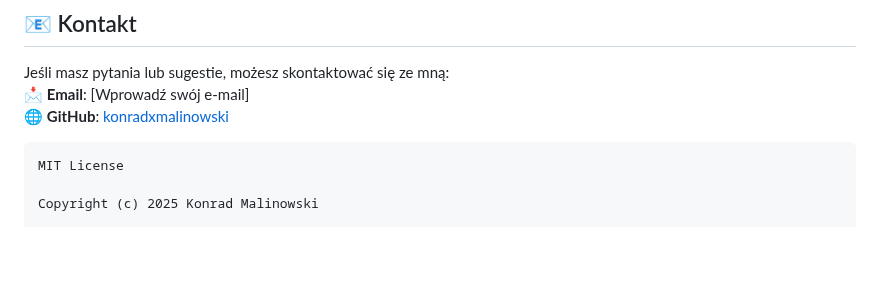
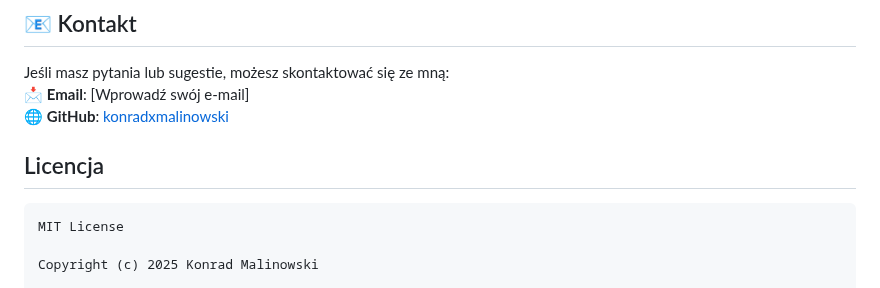
Before and after one commit to konradxmalinowski/Text-statistics, a Markdown page: README.md, the part around the change. Drawn GitHub-style; blank space fills up the shorter version.

````diff
--- a/README.md
+++ b/README.md
@@ -44,6 +44,8 @@ Jeśli masz pytania lub sugestie, możesz skontaktować się ze mną:
 📩 **Email**: [Wprowadź swój e-mail]
 🌐 **GitHub**: [konradxmalinowski](https://github.com/konradxmalinowski)
 
+
+## Licencja
 ```
 MIT License
 
````
